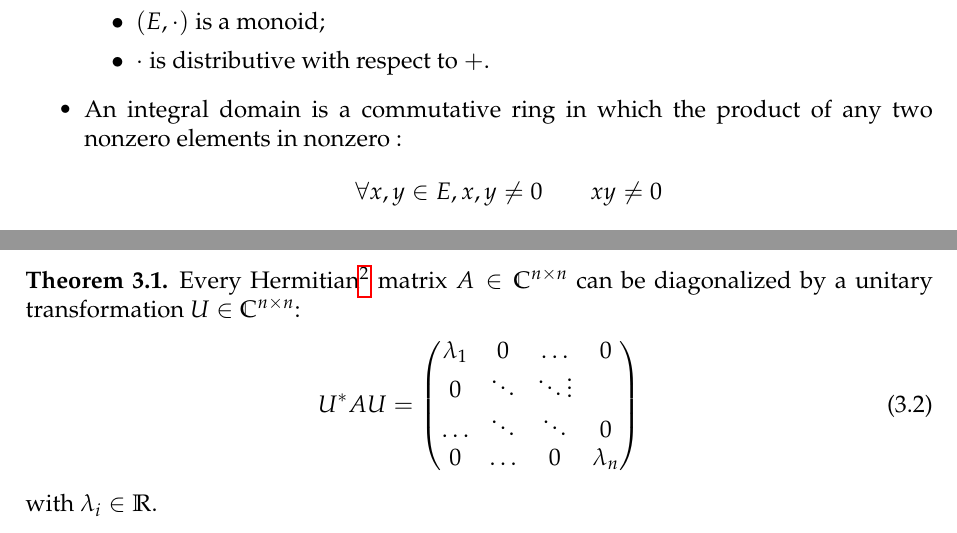
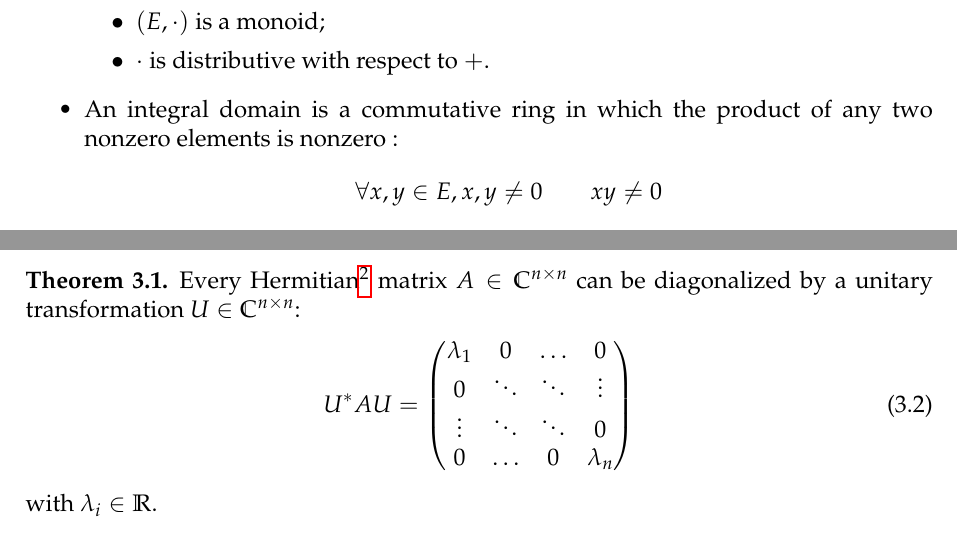
Before and after one commit to SimonDesmidt/Syntheses, a LaTeX document (LINMA2380/LINMA2380.tex): two parts of pages 3 and 8 of 21, joined at a grey line, cut so that both start at the same text. Compiled offline with pdfLaTeX.

Commit message:
fix typo

```diff
--- a/LINMA2380/LINMA2380.tex
+++ b/LINMA2380/LINMA2380.tex
@@ -90,7 +90,7 @@
         \item [\(\bullet\)] \((E,\cdot)\) is a monoid;
         \item [\(\bullet\)] $\cdot$ is distributive with respect to \(+\).
     \end{itemize}
-    \item An integral domain is a commutative ring in which the product of any two nonzero elements in nonzero : \[\forall x,y\in E, x,y\neq 0\qquad xy\neq 0\]. This implies that the equation \(ax=b\) with \(a\neq 0\) has at most one solution.
+    \item An integral domain is a commutative ring in which the product of any two nonzero elements is nonzero : \[\forall x,y\in E, x,y\neq 0\qquad xy\neq 0\] This implies that the equation \(ax=b\) with \(a\neq 0\) has at most one solution.
     \item An Euclidean domain is an integral domain such that for every two elements in the domain, we can perform the Euclidean division: \[\forall (a_1,a_2), \quad \exists (q,r) : \quad a_1=a_2q+r \text{ with }r<a_2\]
     \item A field is a commutative ring \((E,+,\cdot)\) such that every \(a\in E\setminus \{0\}\) has a multiplicative inverse.
     \item \((K,E,+)\) is a module over the ring \((K,+,\cdot)\) if
@@ -255,8 +255,8 @@ for any arbitrary matrix \(A_{m\times n}\), and with \(R,Q\) being unitary (if \
     \begin{equation}
         U^*AU = \begin{pmatrix}
             \lambda_1 & 0 & \dots & 0\\
-            0&\ddots &\ddots \vdots \\
-            \dots & \ddots & \ddots & 0\\
+            0&\ddots &\ddots & \vdots \\
+            \vdots & \ddots & \ddots & 0\\
             0 & \dots & 0 & \lambda_n\\
         \end{pmatrix}
     \end{equation}
```
Also changed, not shown: LINMA2380/LINMA2380.pdf.
